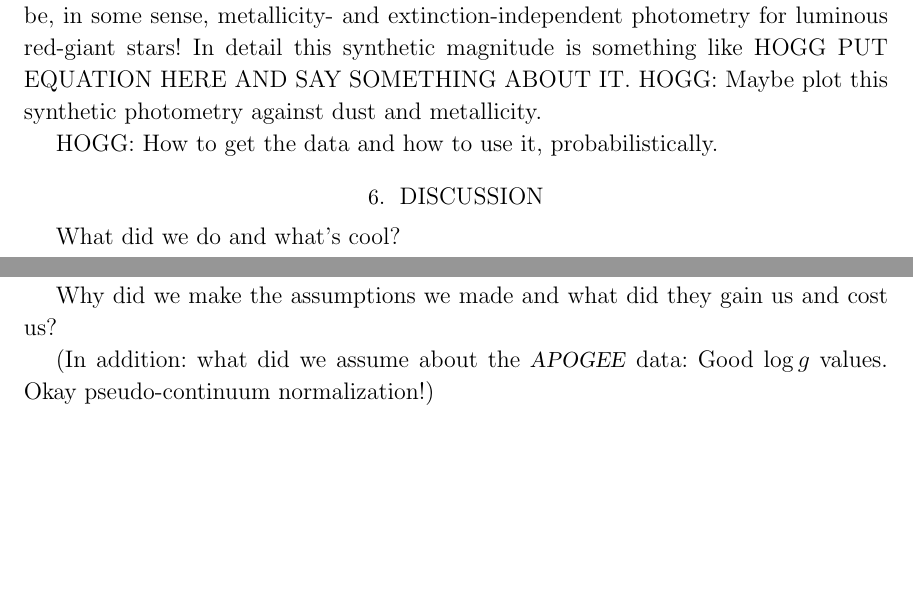
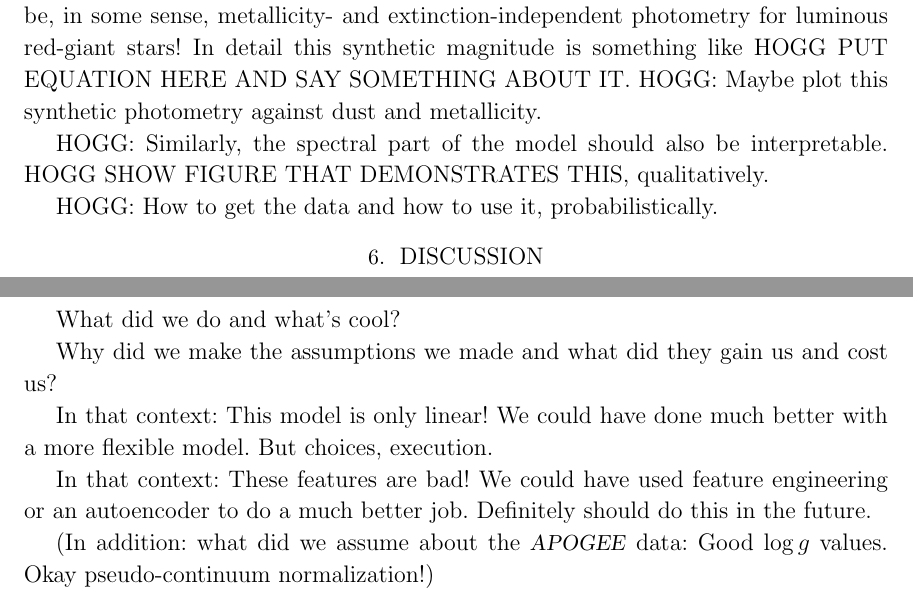
Before and after one commit to aceilers/spectroscopic_parallax, a LaTeX paper (paper/sp.tex): two parts of pages 9 and 10 of 11, joined at a grey line, cut so that both start at the same text, the shorter picture padded with empty space. Compiled offline with LaTeX, dvips and Ghostscript.

Commit message:
notes to self

```diff
--- a/paper/sp.tex
+++ b/paper/sp.tex
@@ -608,6 +608,9 @@ In detail this synthetic magnitude is something like HOGG PUT EQUATION HERE AND
 SAY SOMETHING ABOUT IT. HOGG: Maybe plot this synthetic photometry against dust
 and metallicity.
 
+HOGG: Similarly, the spectral part of the model should also be
+interpretable. HOGG SHOW FIGURE THAT DEMONSTRATES THIS, qualitatively.
+
 HOGG: How to get the data and how to use it, probabilistically.
 
 \section{Discussion}
@@ -615,6 +618,12 @@ HOGG: How to get the data and how to use it, probabilistically.
 What did we do and what's cool?
 
 Why did we make the assumptions we made and what did they gain us and cost us?
+
+In that context: This model is only linear! We could have done much better with
+a more flexible model. But choices, execution.
+
+In that context: These features are bad! We could have used feature engineering
+or an autoencoder to do a much better job. Definitely should do this in the future.
 
 (In addition: what did we assume about the \apogee\ data: Good $\logg$ values.
 Okay pseudo-continuum normalization!)
```
